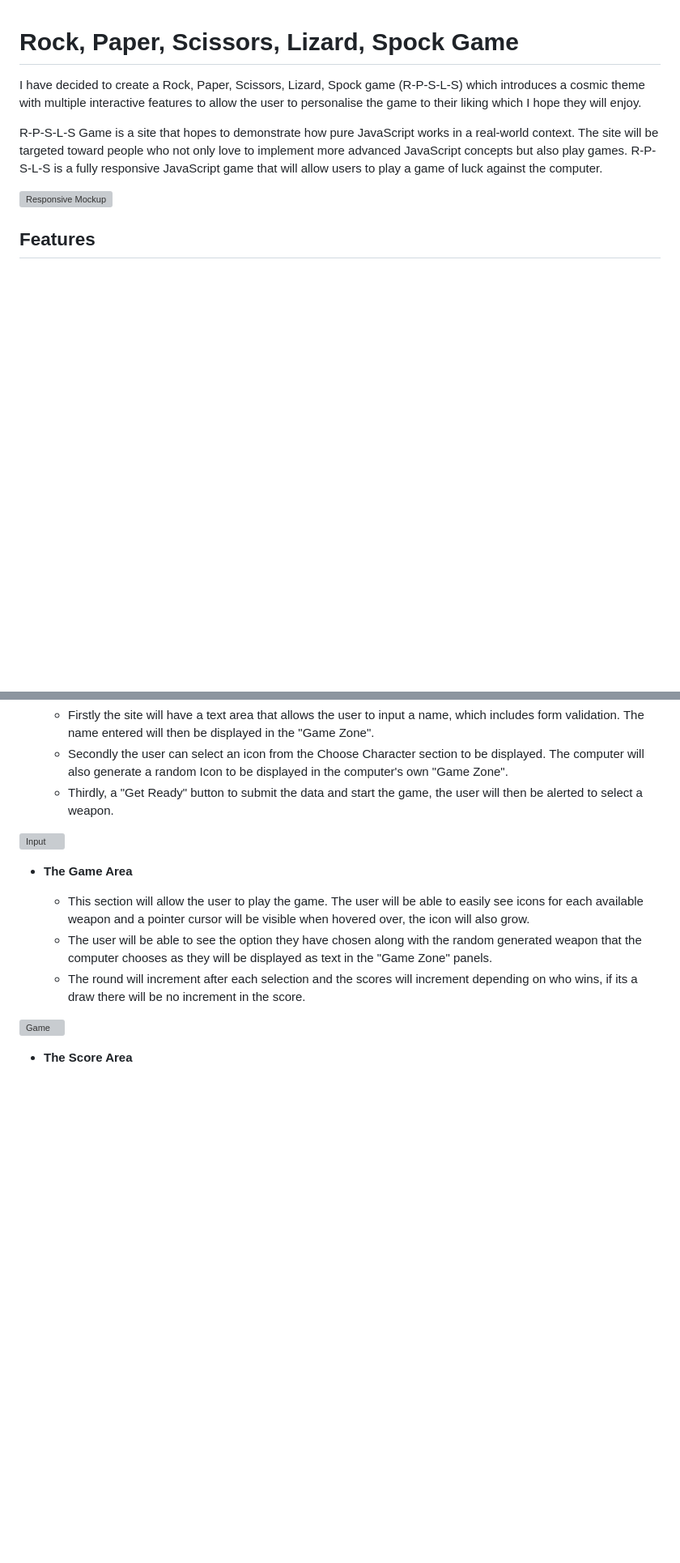
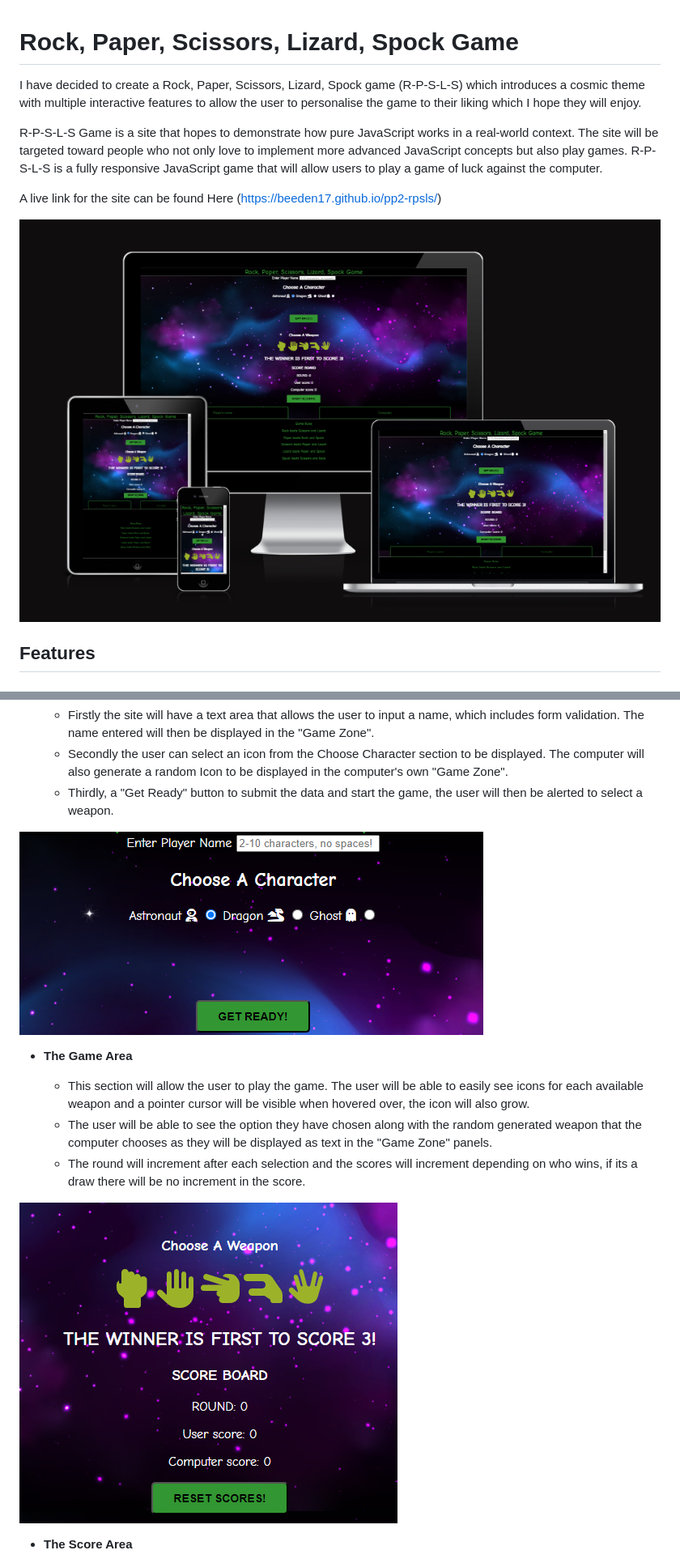
Before and after one commit to Beeden17/pp2-rpsls, a Markdown page: README.md, 2 parts joined by grey strips. Shown: that part at 81% size. Rendered like a GitHub page; pictures changed too: assets/docs/game-area-pp2.png (added), assets/docs/input-pp2.png (added), assets/docs/responsive-pp2.png (added); blank space fills up the shorter version; grey boxes are pictures that could not be loaded.

Commit message:
completed readme

```diff
--- a/README.md
+++ b/README.md
@@ -4,7 +4,9 @@ I have decided to create a Rock, Paper, Scissors, Lizard, Spock game (R-P-S-L-S)
 
 R-P-S-L-S Game is a site that hopes to demonstrate how pure JavaScript works in a real-world context. The site will be targeted toward people who not only love to implement more advanced JavaScript concepts but also play games. R-P-S-L-S is a fully responsive JavaScript game that will allow users to play a game of luck against the computer.
 
-![Responsive Mockup](/assets/docs/)
+A live link for the site can be found Here (<https://beeden17.github.io/pp2-rpsls/>)
+
+![Responsive Mockup](/assets/docs/responsive-pp2.png)
 
 ## Features
 
@@ -22,7 +22,7 @@ R-P-S-L-S Game is a site that hopes to demonstrate how pure JavaScript works in
   - Secondly the user can select an icon from the Choose Character section to be displayed. The computer will also generate a random Icon to be displayed in the computer's own "Game Zone".
   - Thirdly, a "Get Ready" button to submit the data and start the game, the user will then be alerted to select a weapon.
 
-![Input]()
+![Input](/assets/docs/input-pp2.png)
 
 - __The Game Area__
 
@@ -30,7 +30,7 @@ R-P-S-L-S Game is a site that hopes to demonstrate how pure JavaScript works in
   - The user will be able to see the option they have chosen along with the random generated weapon that the computer chooses as they will be displayed as text in the "Game Zone" panels.
   - The round will increment after each selection and the scores will increment depending on who wins, if its a draw there will be no increment in the score.
 
-![Game]()
+![Game](/assets/docs/game-area-pp2.png)
 
 - __The Score Area__
 
```
Also changed, not shown: other parts of README.md (+13 -26 lines), 1 other file.
